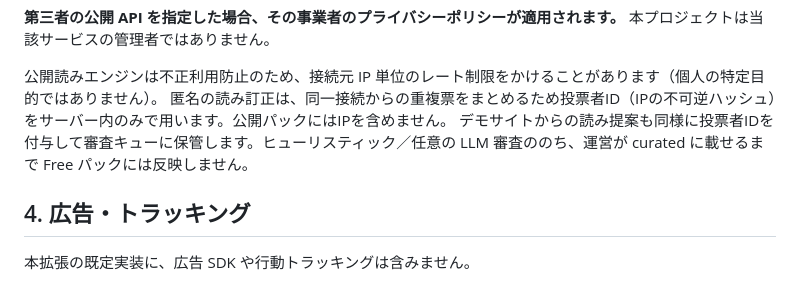
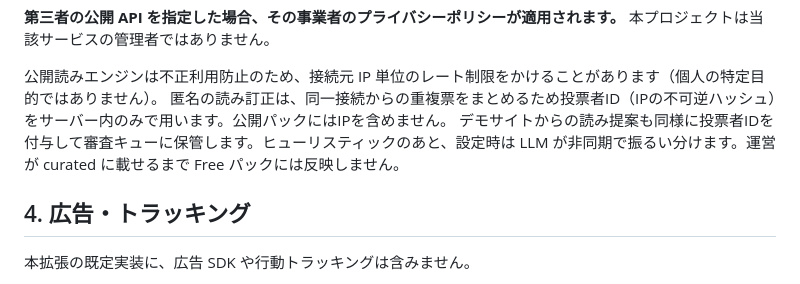
Before and after one commit to Blackphi6/yt-furigana-extension, a Markdown page: docs/PRIVACY.md, the part around the change. Drawn GitHub-style.

Commit message:
Co-authored-by: Cursor <cursoragent@cursor.com>

```diff
--- a/docs/PRIVACY.md
+++ b/docs/PRIVACY.md
@@ -48,7 +48,7 @@
 
 公開読みエンジンは不正利用防止のため、接続元 IP 単位のレート制限をかけることがあります（個人の特定目的ではありません）。
 匿名の読み訂正は、同一接続からの重複票をまとめるため投票者ID（IPの不可逆ハッシュ）をサーバー内のみで用います。公開パックにはIPを含めません。
-デモサイトからの読み提案も同様に投票者IDを付与して審査キューに保管します。ヒューリスティック／任意の LLM 審査ののち、運営が curated に載せるまで Free パックには反映しません。
+デモサイトからの読み提案も同様に投票者IDを付与して審査キューに保管します。ヒューリスティックのあと、設定時は LLM が非同期で振るい分けます。運営が curated に載せるまで Free パックには反映しません。
 
 ## 4. 広告・トラッキング
 
```
